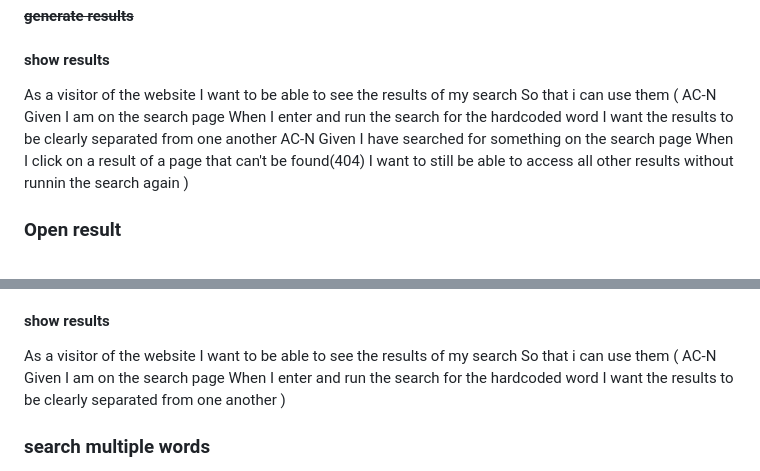
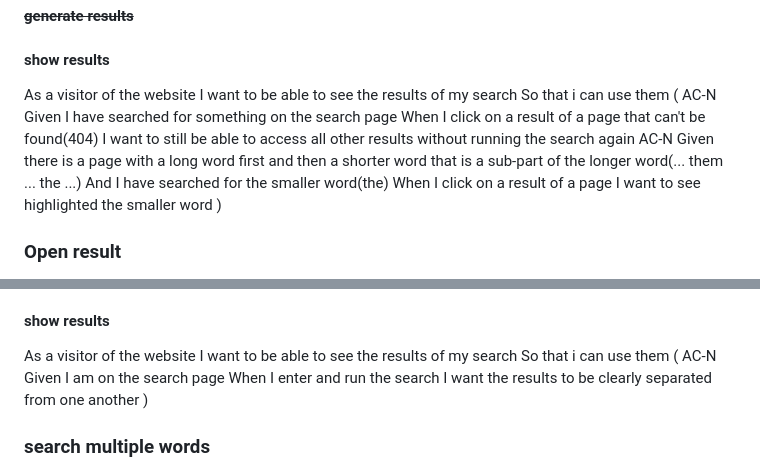
Before and after one commit to sambuccid/hulipaa, a Markdown page: users_and_roadmap.md, 2 parts joined by grey strips. Drawn GitHub-style.

Commit message:
New requiremement

```diff
--- a/users_and_roadmap.md
+++ b/users_and_roadmap.md
@@ -48,13 +48,14 @@ I want to be able to see the results of my search
 So that i can use them
 (
 AC-N
-Given I am on the search page
-When I enter and run the search for the hardcoded word
-I want the results to be clearly separated from one another
-AC-N
 Given I have searched for something on the search page
 When I click on a result of a page that can't be found(404)
-I want to still be able to access all other results without runnin the search again
+I want to still be able to access all other results without running the search again
+AC-N
+Given there is a page with a long word first and then a shorter word that is a sub-part of the longer word(... them ... the ...)
+And I have searched for the smaller word(the)
+When I click on a result of a page
+I want to see highlighted the smaller word
 )
 
 ### Open result
@@ -80,7 +81,7 @@ So that i can use them
 (
 AC-N
 Given I am on the search page
-When I enter and run the search for the hardcoded word
+When I enter and run the search
 I want the results to be clearly separated from one another
 )
 
```
